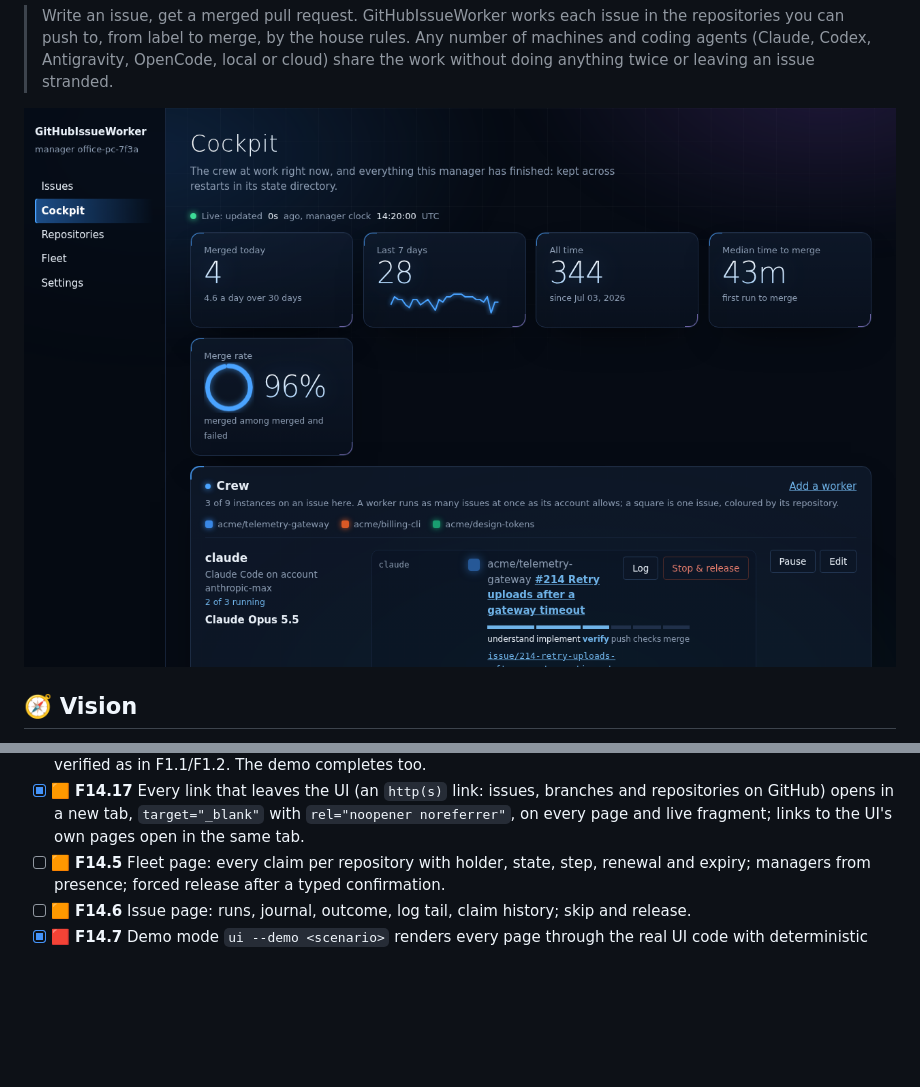
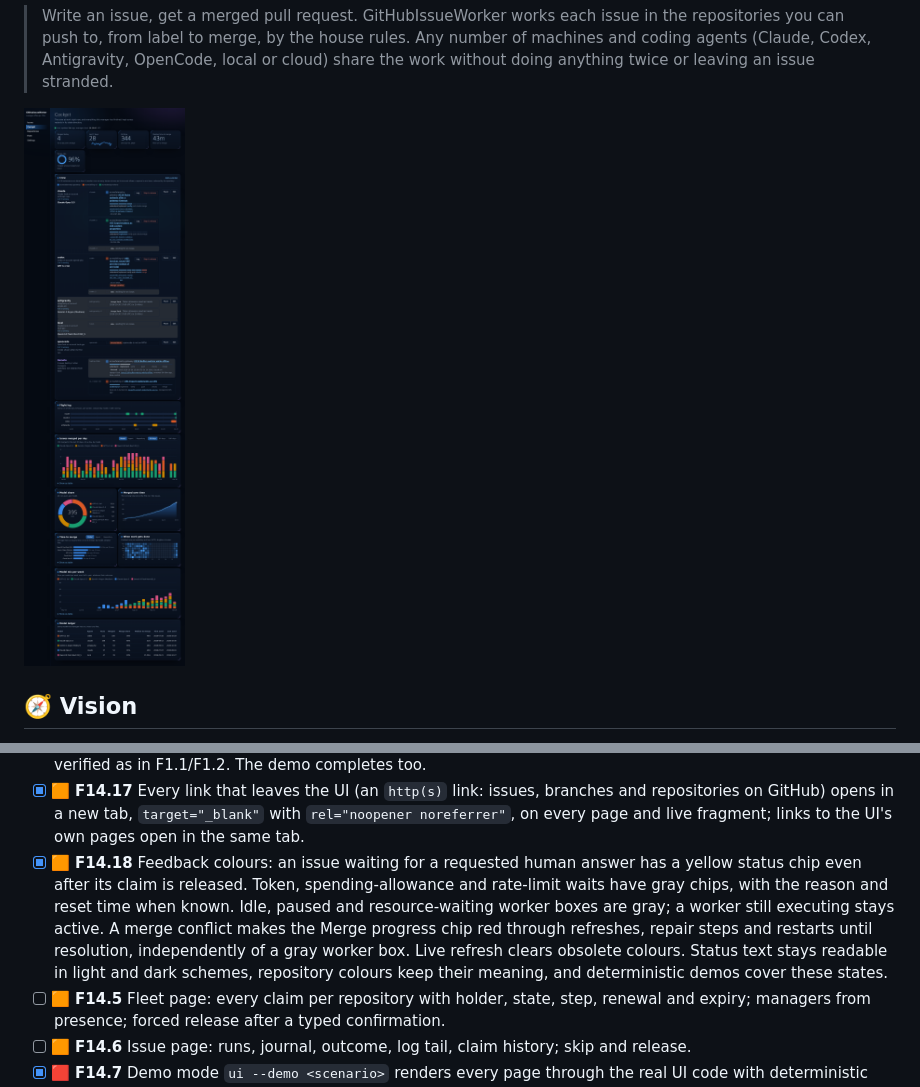
Before and after one commit to Hawkynt/GitHubIssueWorker, a Markdown page: README.md, 2 parts joined by grey strips. Rendered like a GitHub page; pictures changed too: docs/screenshots/workers.png; blank space fills up the shorter version.

```diff
--- a/README.md
+++ b/README.md
@@ -1177,6 +1177,13 @@ operational items, demonstrated on a real repository. Commits that implement an
 - [x] 🟧 **F14.17** Every link that leaves the UI (an `http(s)` link: issues, branches and
   repositories on GitHub) opens in a new tab, `target="_blank"` with `rel="noopener noreferrer"`, on
   every page and live fragment; links to the UI's own pages open in the same tab.
+- [x] 🟧 **F14.18** Feedback colours: an issue waiting for a requested human answer has a
+  yellow status chip even after its claim is released. Token, spending-allowance and rate-limit
+  waits have gray chips, with the reason and reset time when known. Idle, paused and resource-waiting
+  worker boxes are gray; a worker still executing stays active. A merge conflict makes the Merge
+  progress chip red through refreshes, repair steps and restarts until resolution, independently of
+  a gray worker box. Live refresh clears obsolete colours. Status text stays readable in light and
+  dark schemes, repository colours keep their meaning, and deterministic demos cover these states.
 - [ ] 🟧 **F14.5** Fleet page: every claim per repository with holder, state, step, renewal and
   expiry; managers from presence; forced release after a typed confirmation.
 - [ ] 🟧 **F14.6** Issue page: runs, journal, outcome, log tail, claim history; skip and release.
```
Also changed, not shown: docs/screenshots/issues.png, 16 other files.
